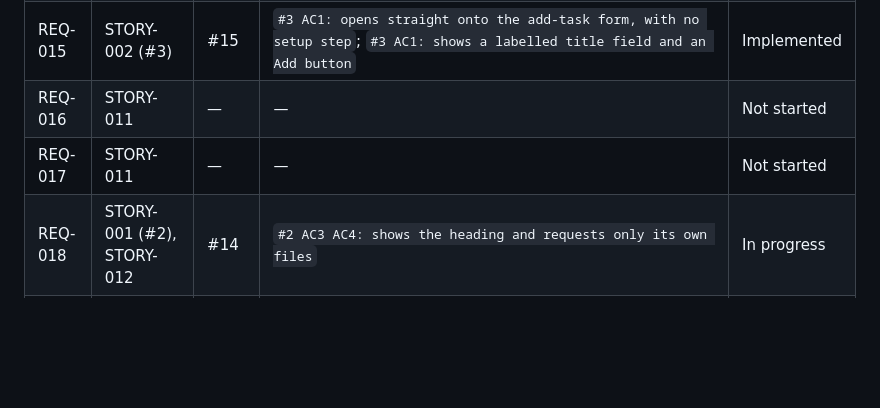
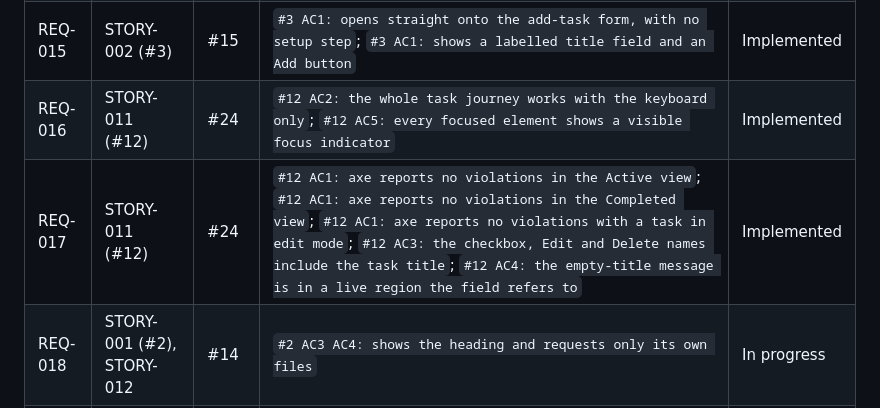
Before and after one commit to Nandan-krishnamurthy/task-tracker-factory-test, a Markdown page: docs/factory/traceability.md, the part around the change. Drawn GitHub-style; blank space fills up the shorter version.

Commit message:
docs: traceability for #12 (#12)
Factory-Station: S11

```diff
--- a/docs/factory/traceability.md
+++ b/docs/factory/traceability.md
@@ -23,8 +23,8 @@ Status is one of: `Not started`, `In progress`, `Implemented`, `Deferred`.
 | REQ-013 | STORY-003 (#4), STORY-004 (#5) | #16, #17 | `#4 AC3: once the add has returned, task-tracker:v1 already holds the task`; `#4 AC3: when addTask returns, task-tracker:v1 already holds the new task`; `#4 AC3: writes the exact stored format under task-tracker:v1`; `#5 AC3: when saving throws, the task still appears with an announced warning`; `#5 AC3: a setItem that throws is reported, not thrown` | Implemented |
 | REQ-014 | STORY-003 (#4) | #16 | `#4 AC1: after a reload the same tasks are shown, in the same order`; `#4 AC2: a new page in the same browser profile shows the tasks with no user action`; `#4 AC4: on a first visit the list is empty and there is no error`; `#4 AC1: round-trips every Task field, in the same order` | Implemented |
 | REQ-015 | STORY-002 (#3) | #15 | `#3 AC1: opens straight onto the add-task form, with no setup step`; `#3 AC1: shows a labelled title field and an Add button` | Implemented |
-| REQ-016 | STORY-011 | — | — | Not started |
-| REQ-017 | STORY-011 | — | — | Not started |
+| REQ-016 | STORY-011 (#12) | #24 | `#12 AC2: the whole task journey works with the keyboard only`; `#12 AC5: every focused element shows a visible focus indicator` | Implemented |
+| REQ-017 | STORY-011 (#12) | #24 | `#12 AC1: axe reports no violations in the Active view`; `#12 AC1: axe reports no violations in the Completed view`; `#12 AC1: axe reports no violations with a task in edit mode`; `#12 AC3: the checkbox, Edit and Delete names include the task title`; `#12 AC4: the empty-title message is in a live region the field refers to` | Implemented |
 | REQ-018 | STORY-001 (#2), STORY-012 | #14 | `#2 AC3 AC4: shows the heading and requests only its own files` | In progress |
 | REQ-019 | STORY-012 | — | — | Not started |
 | REQ-020 | STORY-004 (#5) | #17 | `#5 AC1: text that is not JSON gives an empty list, and a task can be added`; `#5 AC2: a wrong version / tasks not a list / a task with an invalid field gives an empty list without crashing`; `#5 AC4: opening the app with corrupted data and changing nothing leaves it as it was`; `#5 AC4: loading never writes, so corrupted data stays as it was` | Implemented |
```
Also changed, not shown: .factory/log.md (+1 -0 lines).
